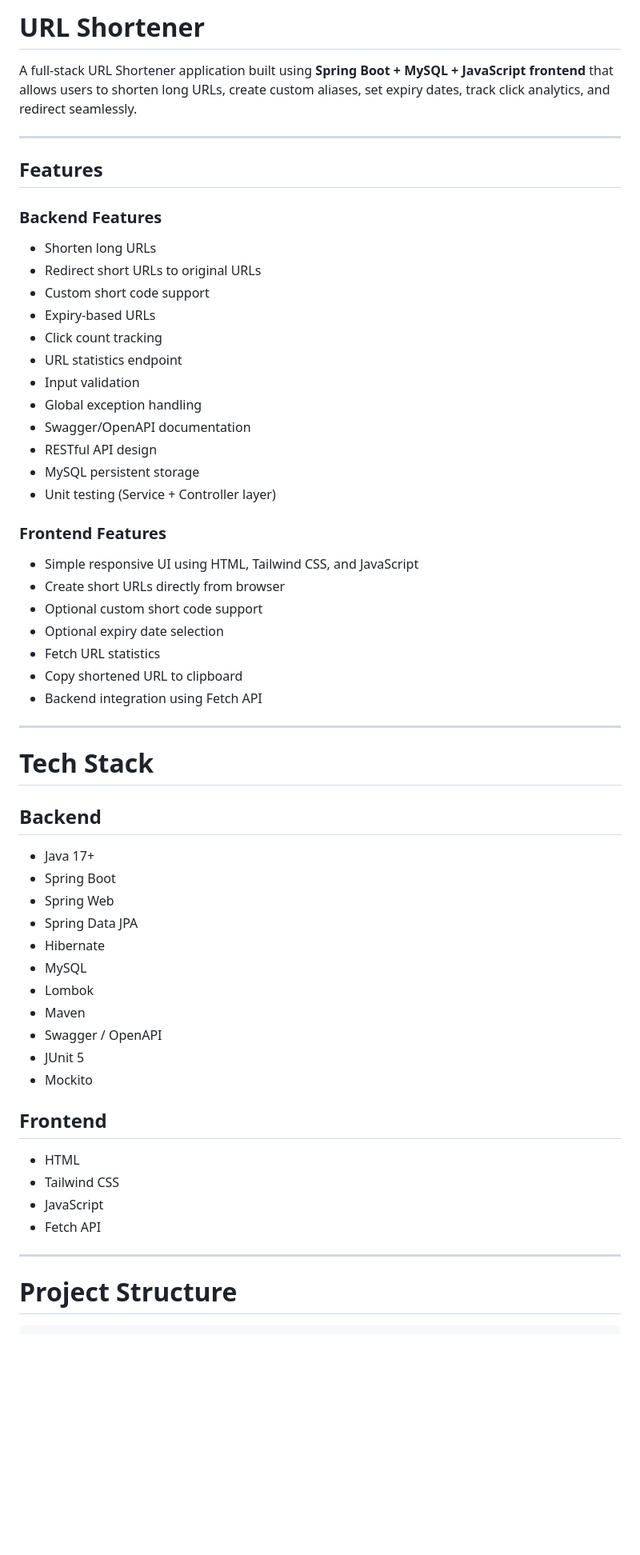
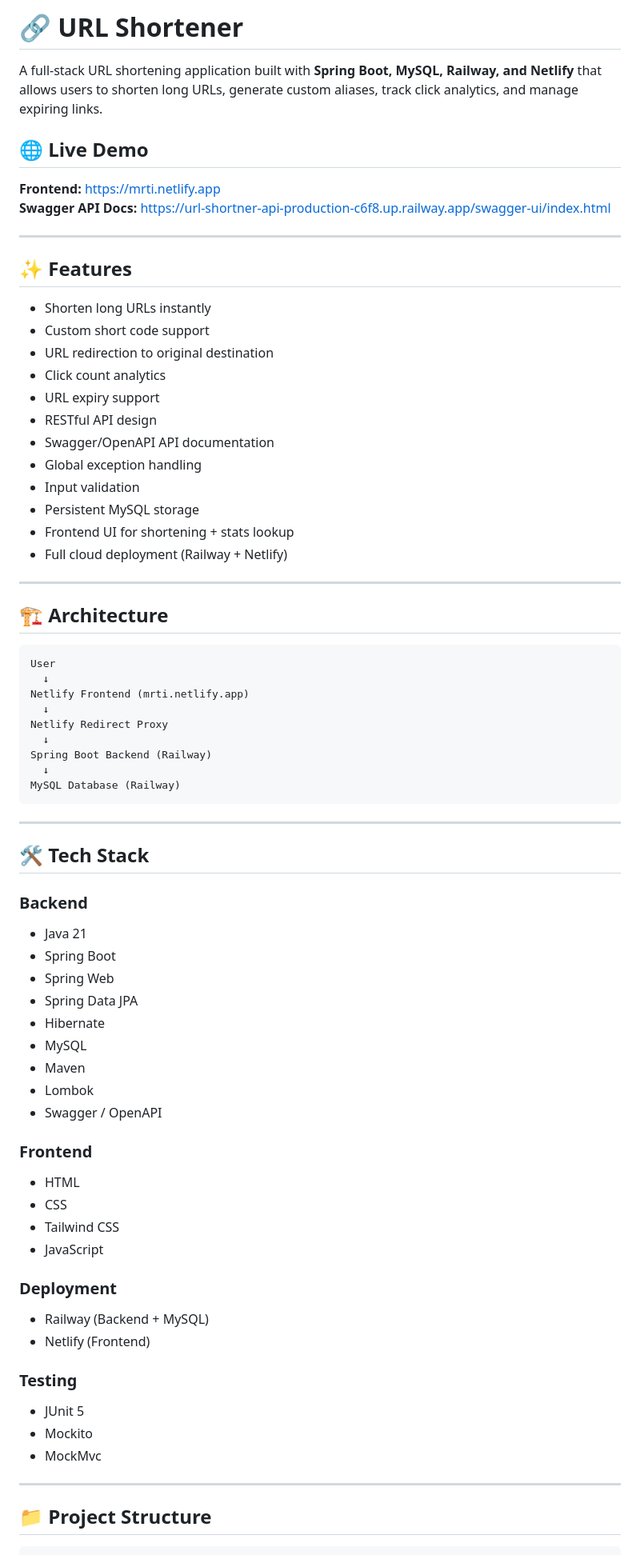
Before and after one commit to Mritunjay28/URL_Shortner, a Markdown page: README.md, the part around one of its changes. Shown at 80% size. Rendered like a GitHub page; blank space fills up the shorter version.

````diff
--- a/README.md
+++ b/README.md
@@ -1,58 +1,76 @@
-# URL Shortener
+# 🔗 URL Shortener
 
-A full-stack URL Shortener application built using **Spring Boot + MySQL + JavaScript frontend** that allows users to shorten long URLs, create custom aliases, set expiry dates, track click analytics, and redirect seamlessly.
+A full-stack URL shortening application built with **Spring Boot, MySQL, Railway, and Netlify** that allows users to shorten long URLs, generate custom aliases, track click analytics, and manage expiring links.
+
+## 🌐 Live Demo
+
+**Frontend:** https://mrti.netlify.app
+**Swagger API Docs:** https://url-shortner-api-production-c6f8.up.railway.app/swagger-ui/index.html
 
 ---
 
-## Features
+## ✨ Features
 
-### Backend Features
-- Shorten long URLs
-- Redirect short URLs to original URLs
+- Shorten long URLs instantly
 - Custom short code support
-- Expiry-based URLs
-- Click count tracking
-- URL statistics endpoint
+- URL redirection to original destination
+- Click count analytics
+- URL expiry support
+- RESTful API design
+- Swagger/OpenAPI API documentation
+- Global exception handling
 - Input validation
-- Global exception handling
-- Swagger/OpenAPI documentation
-- RESTful API design
-- MySQL persistent storage
-- Unit testing (Service + Controller layer)
-
-### Frontend Features
-- Simple responsive UI using HTML, Tailwind CSS, and JavaScript
-- Create short URLs directly from browser
-- Optional custom short code support
-- Optional expiry date selection
-- Fetch URL statistics
-- Copy shortened URL to clipboard
-- Backend integration using Fetch API
+- Persistent MySQL storage
+- Frontend UI for shortening + stats lookup
+- Full cloud deployment (Railway + Netlify)
 
 ---
 
-# Tech Stack
+## 🏗 Architecture
 
-## Backend
-- Java 17+
+```text
+User
+  ↓
+Netlify Frontend (mrti.netlify.app)
+  ↓
+Netlify Redirect Proxy
+  ↓
+Spring Boot Backend (Railway)
+  ↓
+MySQL Database (Railway)
+```
+
+---
+
+## 🛠 Tech Stack
+
+### Backend
+- Java 21
 - Spring Boot
 - Spring Web
 - Spring Data JPA
 - Hibernate
 - MySQL
+- Maven
 - Lombok
-- Maven
 - Swagger / OpenAPI
+
+### Frontend
+- HTML
+- CSS
+- Tailwind CSS
+- JavaScript
+
+### Deployment
+- Railway (Backend + MySQL)
+- Netlify (Frontend)
+
+### Testing
 - JUnit 5
 - Mockito
-
-## Frontend
-- HTML
-- Tailwind CSS
-- JavaScript
-- Fetch API
+- MockMvc
 
 ---
 
-# Project Structure
+## 📁 Project Structure
 
````
Also changed, not shown: other parts of README.md (+117 -180 lines).
